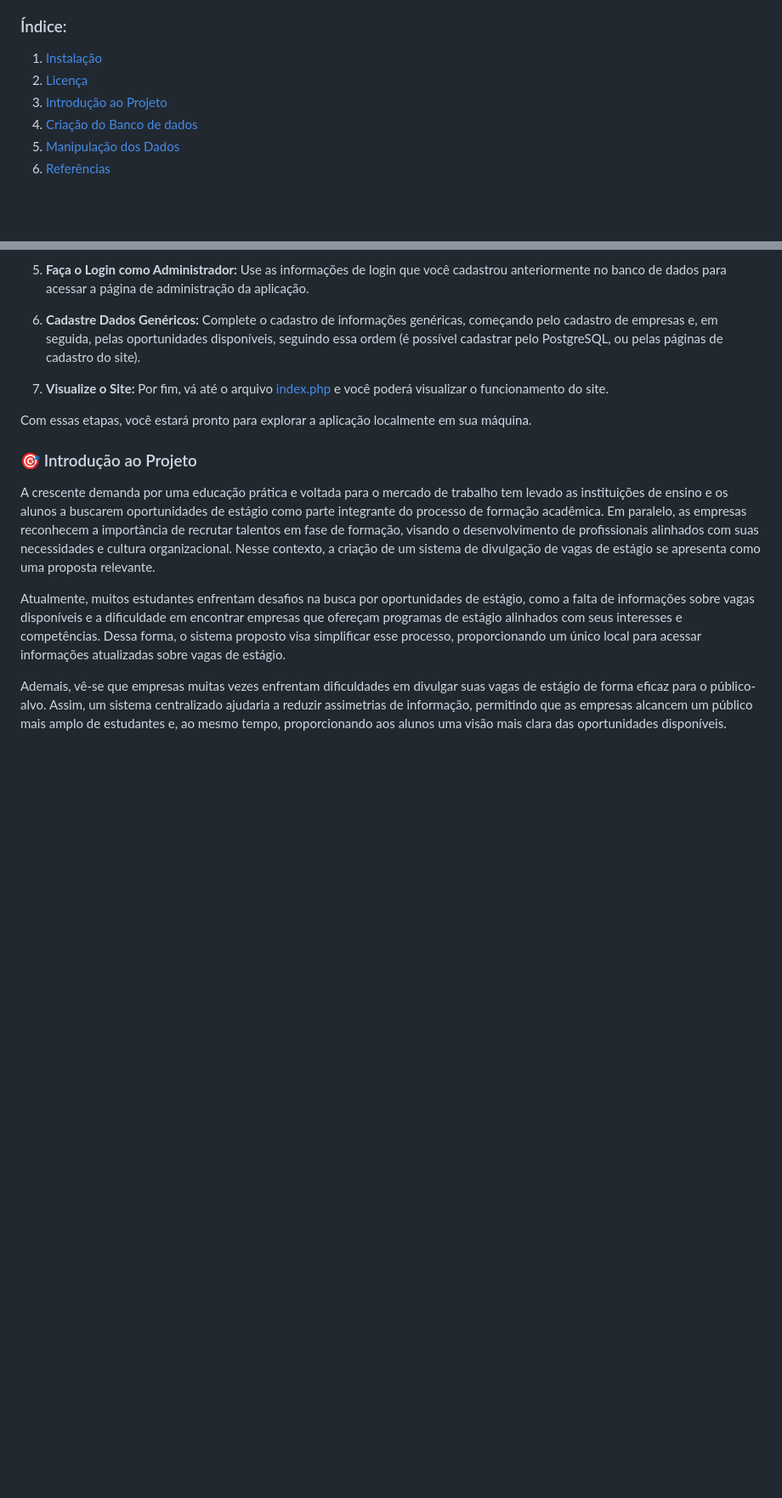
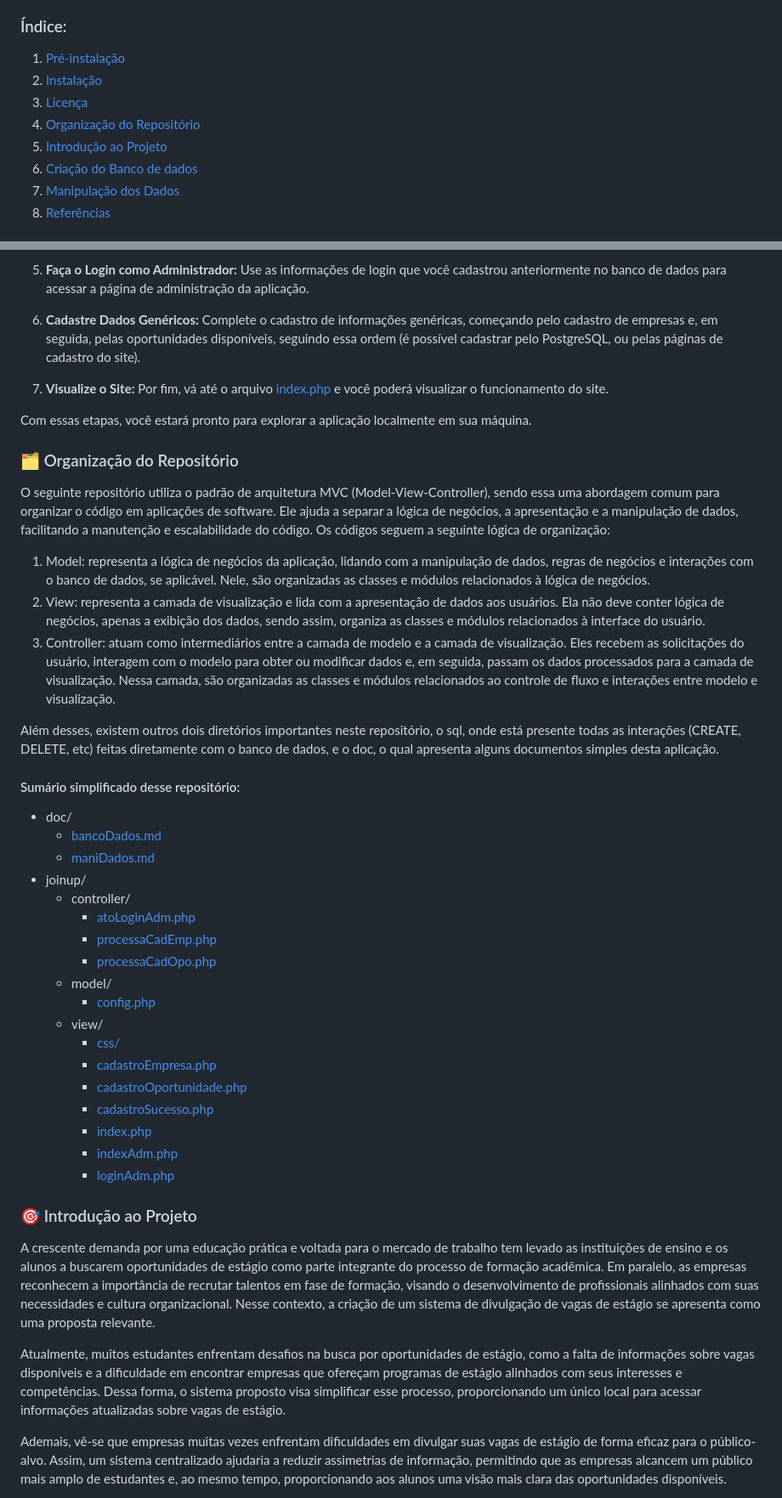
Before and after one commit to luizfernando05/projetoBD_joinup, a Markdown page: README.md, 2 parts joined by grey strips. Shown at 85% size. Drawn GitHub-style; blank space fills up the shorter version.

```diff
--- a/README.md
+++ b/README.md
@@ -11,9 +11,11 @@
 
 <h3> Índice: </h3>
 
-1. [Instalação](#instalacao)
-2. [Licença](./LICENSE.md)
-3. [Introdução ao Projeto](#introducao)
+1. [Pré-instalação](#pre-instalacao)
+2. [Instalação](#instalacao)
+3. [Licença](./LICENSE.md)
+4. [Organização do Repositório](#organizacao)
+5. [Introdução ao Projeto](#introducao)
 3. [Criação do Banco de dados](./doc/bandoDados.md)
 4. [Manipulação dos Dados](./doc/maniDados.md)
 5. [Referências]()
@@ -61,3 +63,35 @@ Com essas etapas, você estará pronto para explorar a aplicação localmente em
 
 </div>
 
+<div id='organizacao'>
+
+<h3> 🗂️ Organização do Repositório </h3>
+
+O seguinte repositório utiliza o padrão de arquitetura MVC (Model-View-Controller), sendo essa uma abordagem comum para organizar o código em aplicações de software. Ele ajuda a separar a lógica de negócios, a apresentação e a manipulação de dados, facilitando a manutenção e escalabilidade do código. Os códigos seguem a seguinte lógica de organização:
+1. Model: representa a lógica de negócios da aplicação, lidando com a manipulação de dados, regras de negócios e interações com o banco de dados, se aplicável. Nele, são organizadas as classes e módulos relacionados à lógica de negócios.
+2. View: representa a camada de visualização e lida com a apresentação de dados aos usuários. Ela não deve conter lógica de negócios, apenas a exibição dos dados, sendo assim, organiza as classes e módulos relacionados à interface do usuário.
+3. Controller: atuam como intermediários entre a camada de modelo e a camada de visualização. Eles recebem as solicitações do usuário, interagem com o modelo para obter ou modificar dados e, em seguida, passam os dados processados para a camada de visualização. Nessa camada, são organizadas as classes e módulos relacionados ao controle de fluxo e interações entre modelo e visualização.
+
+Além desses, existem outros dois diretórios importantes neste repositório, o sql, onde está presente todas as interações (CREATE, DELETE, etc) feitas diretamente com o banco de dados, e o doc, o qual apresenta alguns documentos simples desta aplicação.
+
+<h4>Sumário simplificado desse repositório: </h4>
+
+- doc/
+    - [bancoDados.md](./doc/bancoDados.md)
+    - [maniDados.md](./doc/maniDados.md)
+- joinup/
+    - controller/
+        - [atoLoginAdm.php](./joinup/controller/atoLoginAdm.php)
+        - [processaCadEmp.php](./joinup/controller/processaCadEmp.php)
+        - [processaCadOpo.php](./joinup/controller/processaCadOpo.php)
+    - model/
+        - [config.php](./joinup/model/config.php)
+    - view/
+        - [css/](./joinup/view/css)
+        - [cadastroEmpresa.php](./joinup/view/cadastroEmpresa.php)
+        - [cadastroOportunidade.php](./joinup/view/cadastroOportunidade.php)
+        - [cadastroSucesso.php](./joinup/view/cadastroSucesso.php)
+        - [index.php](./joinup/view/index.php)
+        - [indexAdm.php](./joinup/view/indexAdm.php)
+        - [loginAdm.php](./joinup/view/loginAdm.php)
+
```
Also changed, not shown: other parts of README.md (+2 -0 lines).
